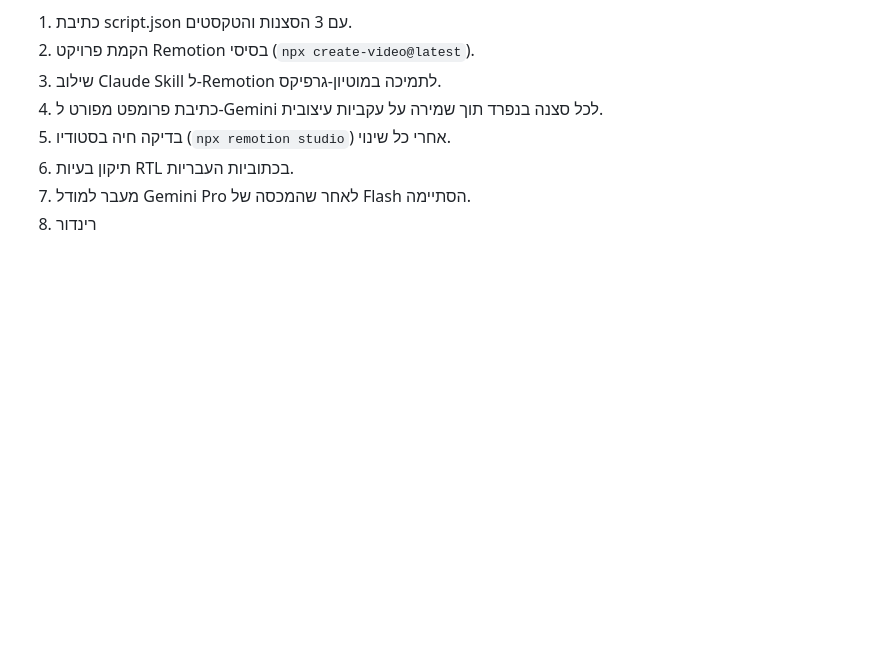
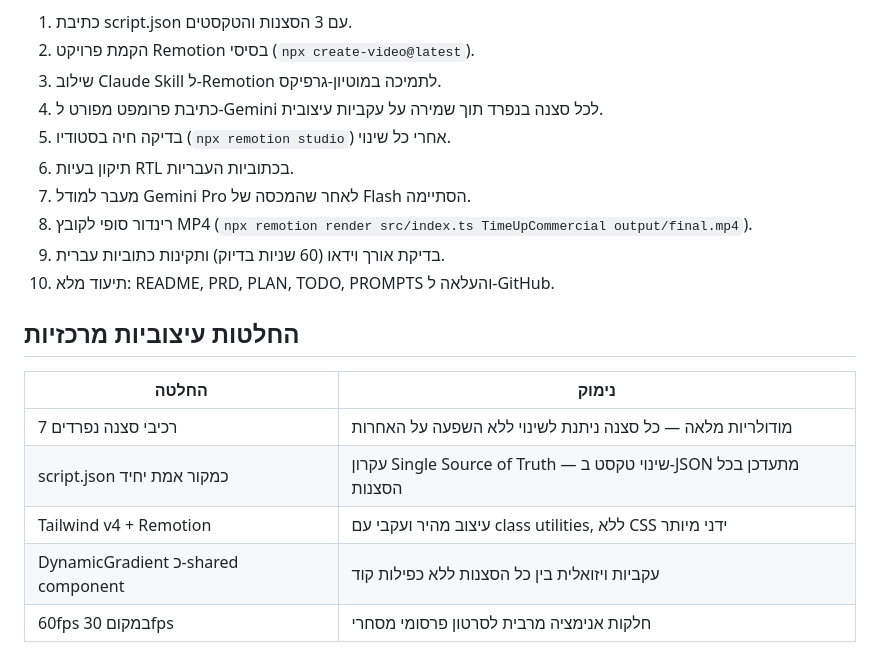
Before and after one commit to yosefstudy6-ux/vibe_coding_ex06, a Markdown page: PLAN.md, the part around the change. Rendered like a GitHub page; blank space fills up the shorter version.

```diff
--- a/PLAN.md
+++ b/PLAN.md
@@ -47,4 +47,16 @@
 5. בדיקה חיה בסטודיו (`npx remotion studio`) אחרי כל שינוי.
 6. תיקון בעיות RTL בכתוביות העבריות.
 7. מעבר למודל Gemini Pro לאחר שהמכסה של Flash הסתיימה.
-8. רינדור
+8. רינדור סופי לקובץ MP4 (`npx remotion render src/index.ts TimeUpCommercial output/final.mp4`).
+9. בדיקת אורך וידאו (60 שניות בדיוק) ותקינות כתוביות עברית.
+10. תיעוד מלא: README, PRD, PLAN, TODO, PROMPTS והעלאה ל-GitHub.
+
+## החלטות עיצוביות מרכזיות
+
+| החלטה | נימוק |
+|---|---|
+| 7 רכיבי סצנה נפרדים | מודולריות מלאה — כל סצנה ניתנת לשינוי ללא השפעה על האחרות |
+| script.json כמקור אמת יחיד | עקרון Single Source of Truth — שינוי טקסט ב-JSON מתעדכן בכל הסצנות |
+| Tailwind v4 + Remotion | עיצוב מהיר ועקבי עם class utilities, ללא CSS ידני מיותר |
+| DynamicGradient כ-shared component | עקביות ויזואלית בין כל הסצנות ללא כפילות קוד |
+| 60fps במקום 30fps | חלקות אנימציה מרבית לסרטון פרסומי מסחרי |
```
